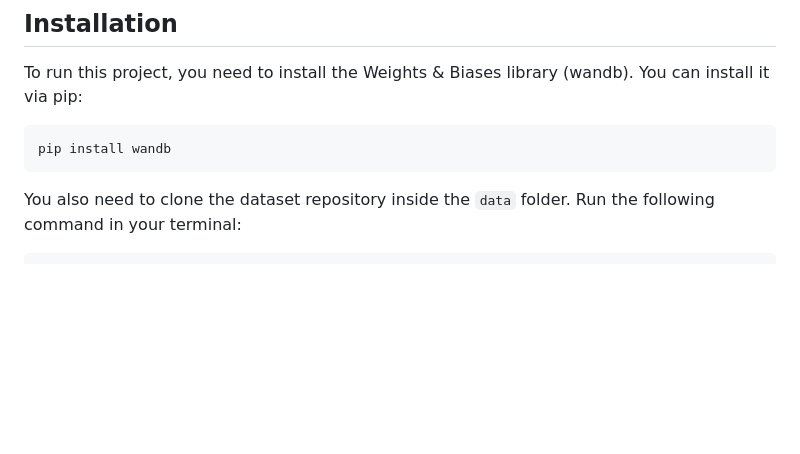
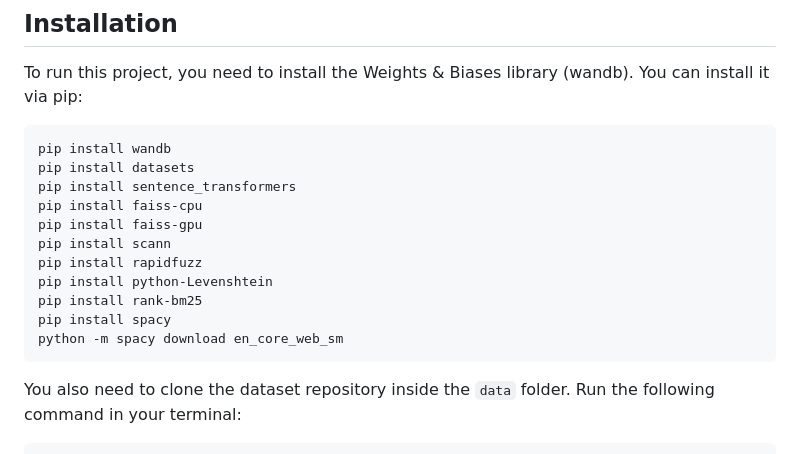
Before and after one commit to adsp-polito/2024-P9-RAG-MARCO, a Markdown page: README.md, the part around one of its changes. GitHub-like rendering; blank space fills up the shorter version.

````diff
--- a/README.md
+++ b/README.md
@@ -26,6 +26,16 @@ ADSP Project/
 To run this project, you need to install the Weights & Biases library (wandb). You can install it via pip:<br/>
 ```bash
 pip install wandb
+pip install datasets
+pip install sentence_transformers
+pip install faiss-cpu
+pip install faiss-gpu
+pip install scann
+pip install rapidfuzz
+pip install python-Levenshtein
+pip install rank-bm25
+pip install spacy
+python -m spacy download en_core_web_sm
 ```
 
 You also need to clone the dataset repository inside the `data` folder. Run the following command in your terminal:<br/>
````
Also changed, not shown: other parts of README.md (+1 -1 lines).
